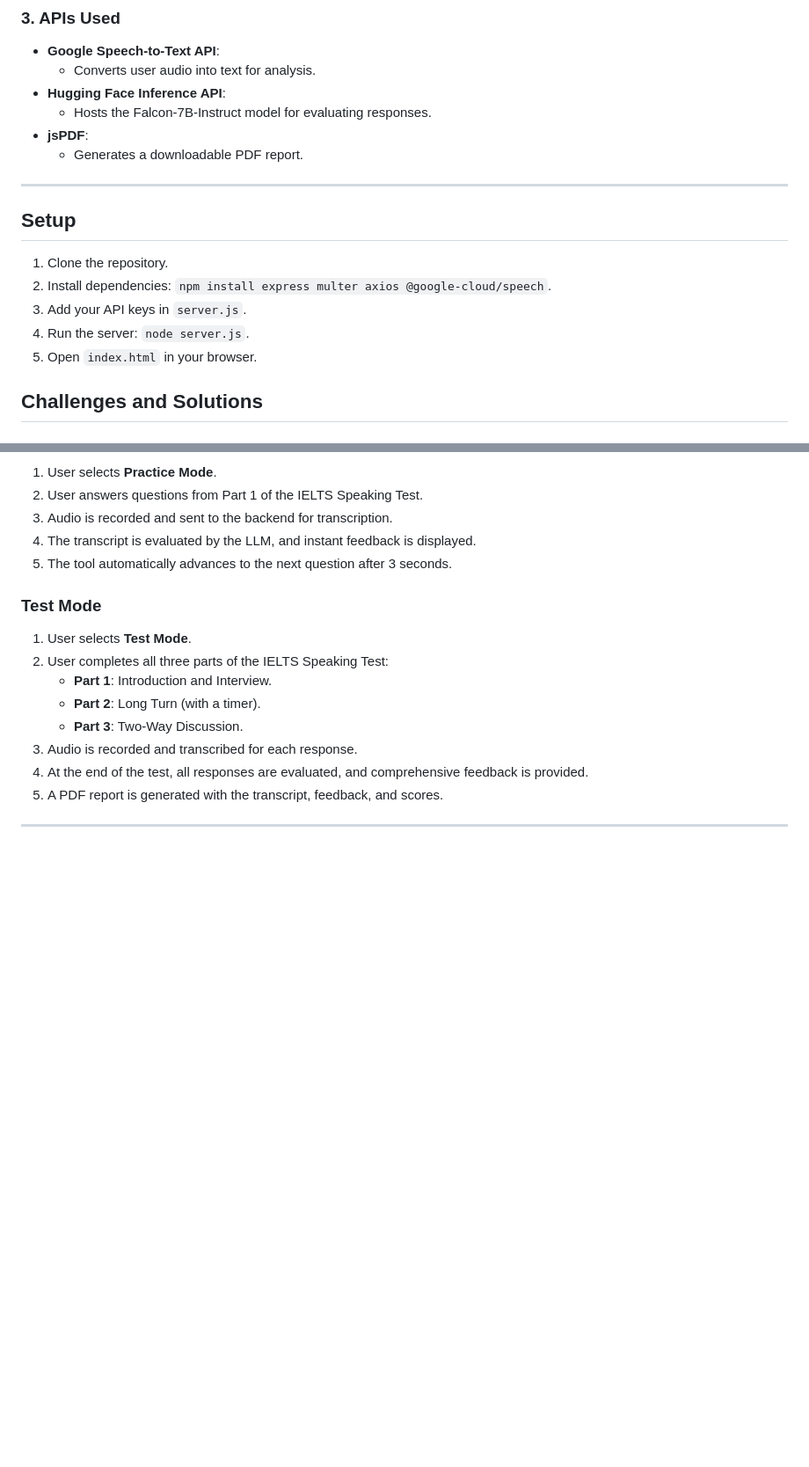
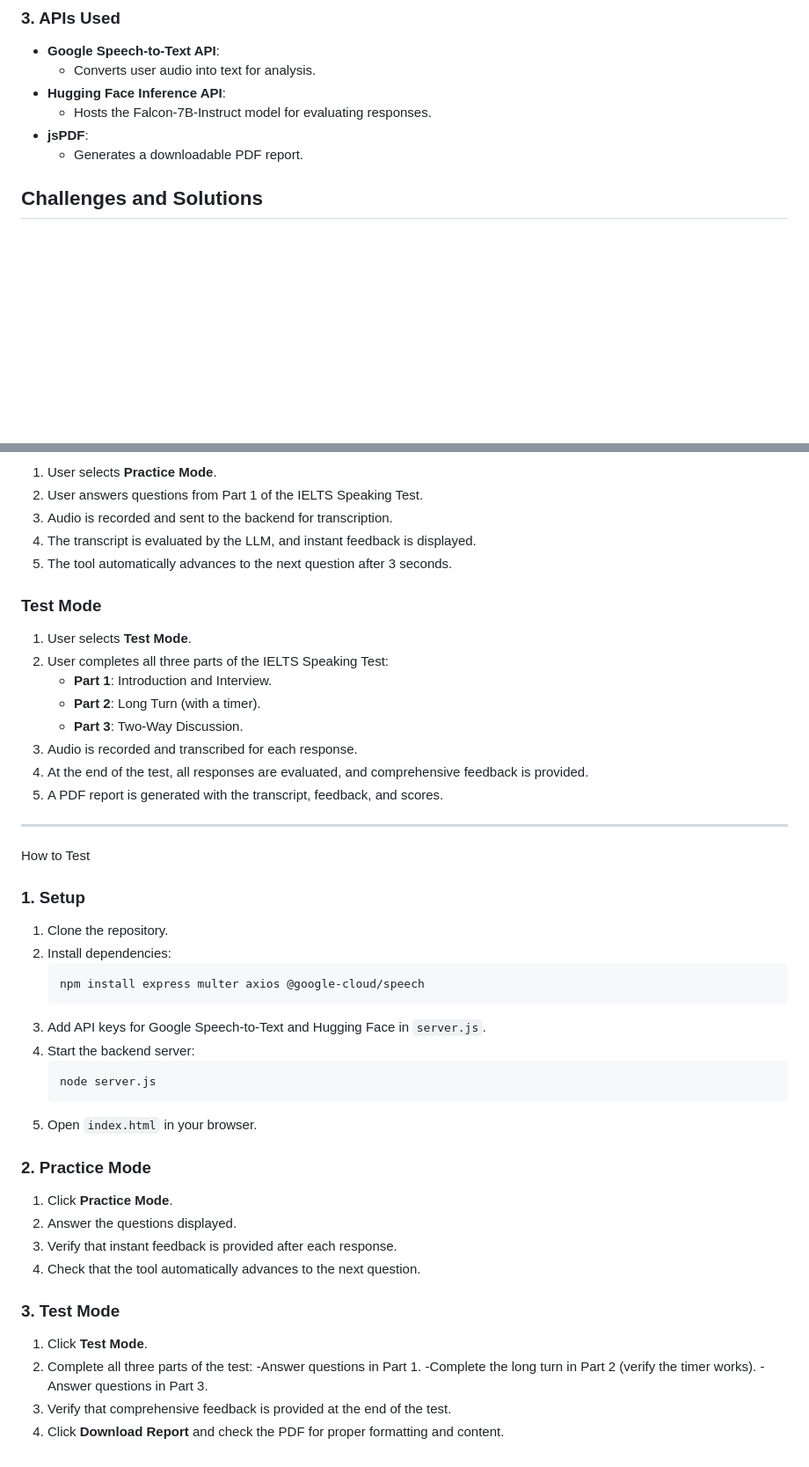
Before and after one commit to SonOfTchalla/ielts-simulator, a Markdown page: README.md, 2 parts joined by grey strips. Shown: that part at 88% size. GitHub-like rendering; blank space fills up the shorter version.

Commit message:
Add testing instructions

````diff
--- a/README.md
+++ b/README.md
@@ -54,14 +54,6 @@ The IELTS Speaking Test Simulator is a tool designed to help users practice and
 - **jsPDF**:
   - Generates a downloadable PDF report.
 
----
-## Setup
-1. Clone the repository.
-2. Install dependencies: `npm install express multer axios @google-cloud/speech`.
-3. Add your API keys in `server.js`.
-4. Run the server: `node server.js`.
-5. Open `index.html` in your browser.
-
 
 ## Challenges and Solutions
 
@@ -111,3 +103,33 @@ How It Works
 5. A PDF report is generated with the transcript, feedback, and scores.
 
 ---
+
+How to Test
+
+### 1. Setup
+1. Clone the repository.
+2. Install dependencies:
+   ```bash
+   npm install express multer axios @google-cloud/speech
+     ```
+3. Add API keys for Google Speech-to-Text and Hugging Face in `server.js`.
+4. Start the backend server:
+    ```bash
+    node server.js
+    ```
+5. Open `index.html` in your browser.
+
+### 2. Practice Mode
+1. Click **Practice Mode**.
+2. Answer the questions displayed.
+3. Verify that instant feedback is provided after each response.
+4. Check that the tool automatically advances to the next question.
+
+### 3. Test Mode
+1. Click **Test Mode**.
+2. Complete all three parts of the test:
+-Answer questions in Part 1.
+-Complete the long turn in Part 2 (verify the timer works).
+-Answer questions in Part 3.
+3. Verify that comprehensive feedback is provided at the end of the test.
+4. Click **Download Report** and check the PDF for proper formatting and content.
````
